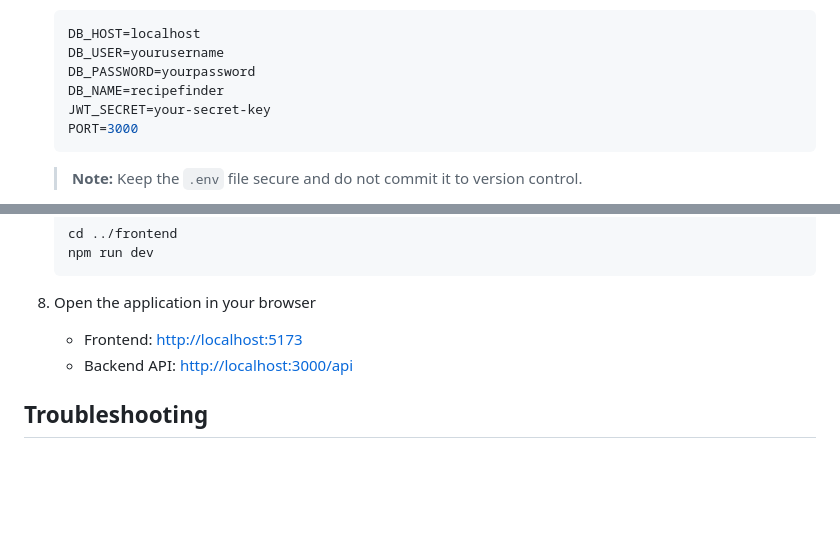
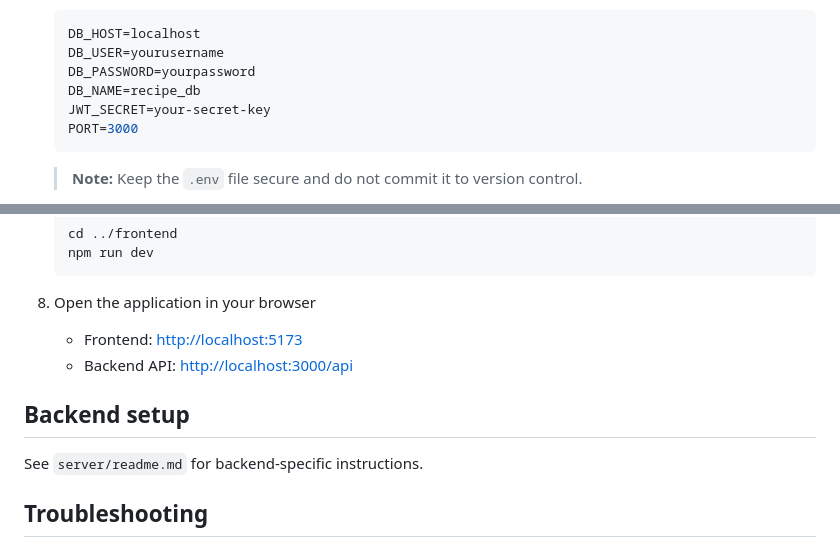
Before and after one commit to jRydell/RecipeFinder, a Markdown page: README.md, 2 parts joined by grey strips. Drawn GitHub-style; blank space fills up the shorter version.

Commit message:
Package update (#138)

````diff
--- a/README.md
+++ b/README.md
@@ -86,7 +86,7 @@ It is a work in progress..
     DB_HOST=localhost
     DB_USER=yourusername
     DB_PASSWORD=yourpassword
-    DB_NAME=recipefinder
+    DB_NAME=recipe_db
     JWT_SECRET=your-secret-key
     PORT=3000
     ```
@@ -124,9 +124,12 @@ It is a work in progress..
     ```
 
 8.  Open the application in your browser
-
     - Frontend: [http://localhost:5173](http://localhost:5173)
     - Backend API: [http://localhost:3000/api](http://localhost:3000/api)
+
+## Backend setup
+
+See `server/readme.md` for backend-specific instructions.
 
 ## Troubleshooting
 
````
